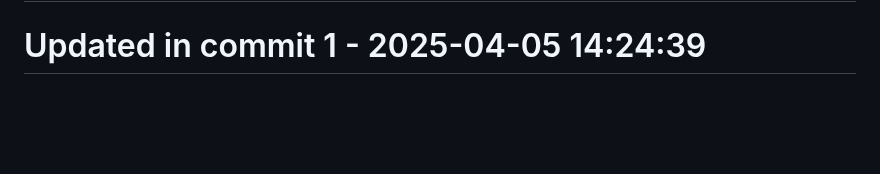
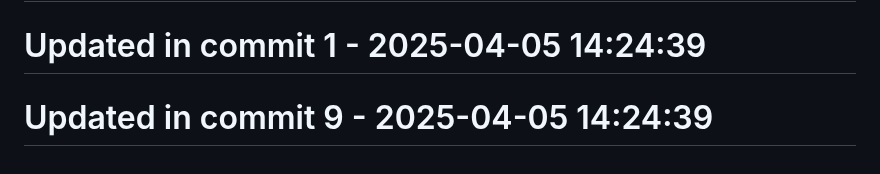
Before and after one commit to llamasearchai/llamagit, a Markdown page: README.md, the part around the change. Drawn GitHub-style; blank space fills up the shorter version.

```diff
--- a/README.md
+++ b/README.md
@@ -144,3 +144,5 @@ Licensed under the MIT License - see the [LICENSE](LICENSE) file for details.
 # Updated in commit 25 - 2025-04-04 17:00:58
 
 # Updated in commit 1 - 2025-04-05 14:24:39
+
+# Updated in commit 9 - 2025-04-05 14:24:39
```
